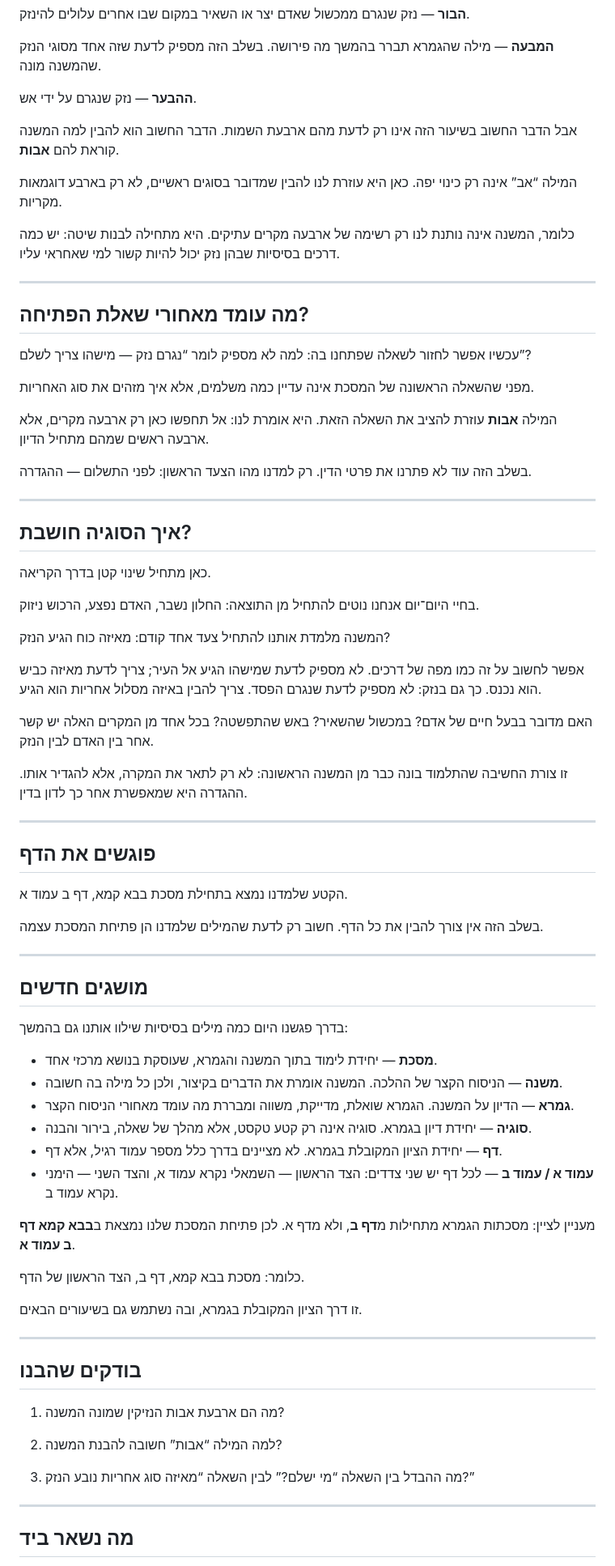
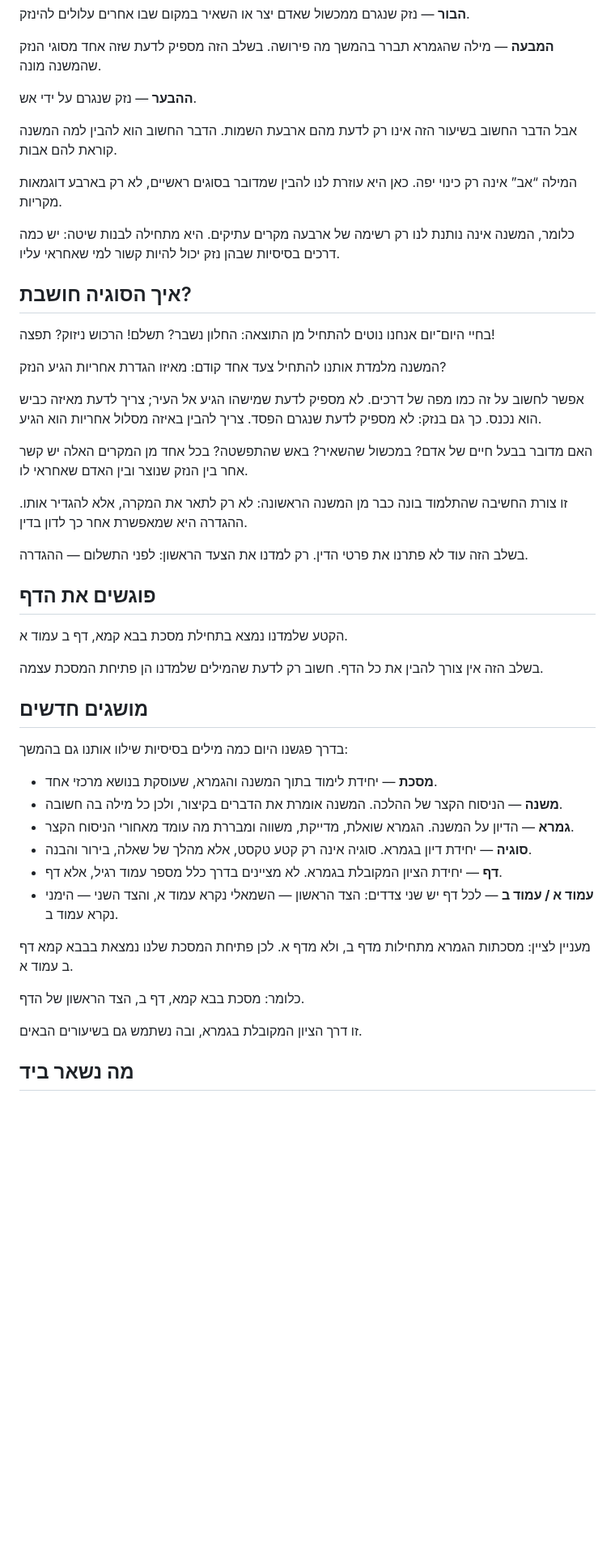
Before and after one commit to vaisisrael/gemara-benichuta, a Markdown page: content/lessons/001.md, the part around one of its changes. Shown at 81% size. Drawn GitHub-style; blank space fills up the shorter version.

```diff
--- a/content/lessons/001.md
+++ b/content/lessons/001.md
@@ -82,49 +78,31 @@ og_description: "שיעור פתיחה בבבא קמא: איך המשנה מתח
 
 **ההבער** — נזק שנגרם על ידי אש.
 
-אבל הדבר החשוב בשיעור הזה אינו רק לדעת מהם ארבעת השמות. הדבר החשוב הוא להבין למה המשנה קוראת להם **אבות**.
+אבל הדבר החשוב בשיעור הזה אינו רק לדעת מהם ארבעת השמות. הדבר החשוב הוא להבין למה המשנה קוראת להם אבות.
 
 המילה “אב” אינה רק כינוי יפה. כאן היא עוזרת לנו להבין שמדובר בסוגים ראשיים, לא רק בארבע דוגמאות מקריות.
 
 כלומר, המשנה אינה נותנת לנו רק רשימה של ארבעה מקרים עתיקים. היא מתחילה לבנות שיטה: יש כמה דרכים בסיסיות שבהן נזק יכול להיות קשור למי שאחראי עליו.
 
----
-
-## מה עומד מאחורי שאלת הפתיחה?
-
-עכשיו אפשר לחזור לשאלה שפתחנו בה: למה לא מספיק לומר “נגרם נזק — מישהו צריך לשלם”?
-
-מפני שהשאלה הראשונה של המסכת אינה עדיין כמה משלמים, אלא איך מזהים את סוג האחריות.
-
-המילה **אבות** עוזרת להציב את השאלה הזאת. היא אומרת לנו: אל תחפשו כאן רק ארבעה מקרים, אלא ארבעה ראשים שמהם מתחיל הדיון.
-
-בשלב הזה עוד לא פתרנו את פרטי הדין. רק למדנו מהו הצעד הראשון: לפני התשלום — ההגדרה.
-
----
-
 ## איך הסוגיה חושבת?
 
-כאן מתחיל שינוי קטן בדרך הקריאה.
+בחיי היום־יום אנחנו נוטים להתחיל מן התוצאה: החלון נשבר? תשלם! הרכוש ניזוק? תפצה!
 
-בחיי היום־יום אנחנו נוטים להתחיל מן התוצאה: החלון נשבר, האדם נפצע, הרכוש ניזוק.
-
-המשנה מלמדת אותנו להתחיל צעד אחד קודם: מאיזה כוח הגיע הנזק?
+המשנה מלמדת אותנו להתחיל צעד אחד קודם: מאיזו הגדרת אחריות הגיע הנזק?
 
 אפשר לחשוב על זה כמו מפה של דרכים. לא מספיק לדעת שמישהו הגיע אל העיר; צריך לדעת מאיזה כביש הוא נכנס. כך גם בנזק: לא מספיק לדעת שנגרם הפסד. צריך להבין באיזה מסלול אחריות הוא הגיע.
 
-האם מדובר בבעל חיים של אדם? במכשול שהשאיר? באש שהתפשטה? בכל אחד מן המקרים האלה יש קשר אחר בין האדם לבין הנזק.
+האם מדובר בבעל חיים של אדם? במכשול שהשאיר? באש שהתפשטה? בכל אחד מן המקרים האלה יש קשר אחר בין הנזק שנוצר ובין האדם שאחראי לו.
 
 זו צורת החשיבה שהתלמוד בונה כבר מן המשנה הראשונה: לא רק לתאר את המקרה, אלא להגדיר אותו. ההגדרה היא שמאפשרת אחר כך לדון בדין.
 
----
+בשלב הזה עוד לא פתרנו את פרטי הדין. רק למדנו את הצעד הראשון: לפני התשלום — ההגדרה.
 
 ## פוגשים את הדף
 
 הקטע שלמדנו נמצא בתחילת מסכת בבא קמא, דף ב עמוד א.
 
 בשלב הזה אין צורך להבין את כל הדף. חשוב רק לדעת שהמילים שלמדנו הן פתיחת המסכת עצמה.
-
----
 
 ## מושגים חדשים
 
@@ -137,23 +115,11 @@ og_description: "שיעור פתיחה בבבא קמא: איך המשנה מתח
 - **דף** — יחידת הציון המקובלת בגמרא. לא מציינים בדרך כלל מספר עמוד רגיל, אלא דף.
 - **עמוד א / עמוד ב** — לכל דף יש שני צדדים: הצד הראשון — השמאלי נקרא עמוד א, והצד השני — הימני נקרא עמוד ב.
 
-מעניין לציין: מסכתות הגמרא מתחילות מ**דף ב**, ולא מדף א. לכן פתיחת המסכת שלנו נמצאת ב**בבא קמא דף ב עמוד א**.
+מעניין לציין: מסכתות הגמרא מתחילות מדף ב, ולא מדף א. לכן פתיחת המסכת שלנו נמצאת בבבא קמא דף ב עמוד א.
 
 כלומר: מסכת בבא קמא, דף ב, הצד הראשון של הדף.
 
 זו דרך הציון המקובלת בגמרא, ובה נשתמש גם בשיעורים הבאים.
 
----
-
-## בודקים שהבנו
-
-1. מה הם ארבעת אבות הנזיקין שמונה המשנה?
-
-2. למה המילה “אבות” חשובה להבנת המשנה?
-
-3. מה ההבדל בין השאלה “מי ישלם?” לבין השאלה “מאיזה סוג אחריות נובע הנזק?”
-
----
-
 ## מה נשאר ביד
 
```
Also changed, not shown: other parts of content/lessons/001.md (+10 -14 lines).
